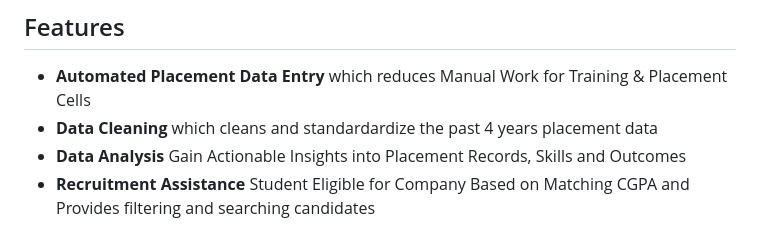
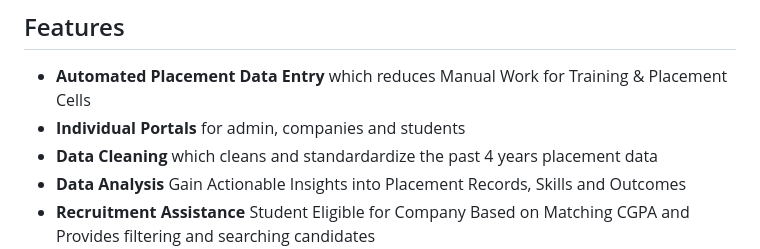
Before and after one commit to divyansh453/ecell_nitb_hack2k23__Vanquisher, a Markdown page: README.md, the part around the change. GitHub-like rendering.

```diff
--- a/README.md
+++ b/README.md
@@ -6,6 +6,7 @@ With resume shortlisting.
 
 ## Features
 - **Automated Placement Data Entry** which reduces Manual Work for Training & Placement Cells
+- **Individual Portals** for admin, companies and students
 - **Data Cleaning** which cleans and standardardize the past 4 years placement data
 - **Data Analysis** Gain Actionable Insights into Placement Records, Skills and Outcomes
 - **Recruitment Assistance** Student Eligible for Company Based on Matching CGPA and Provides filtering and searching candidates
```
